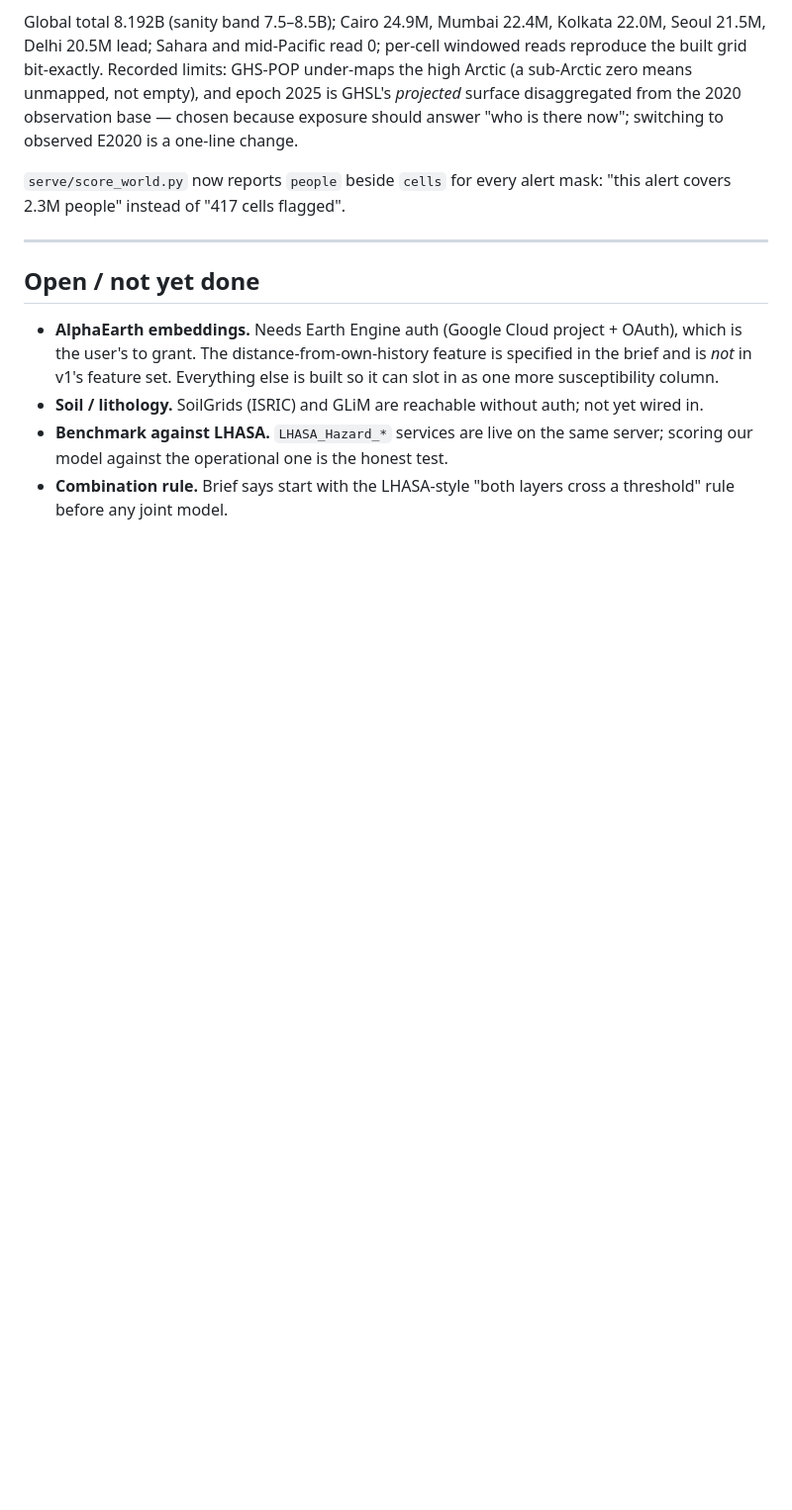
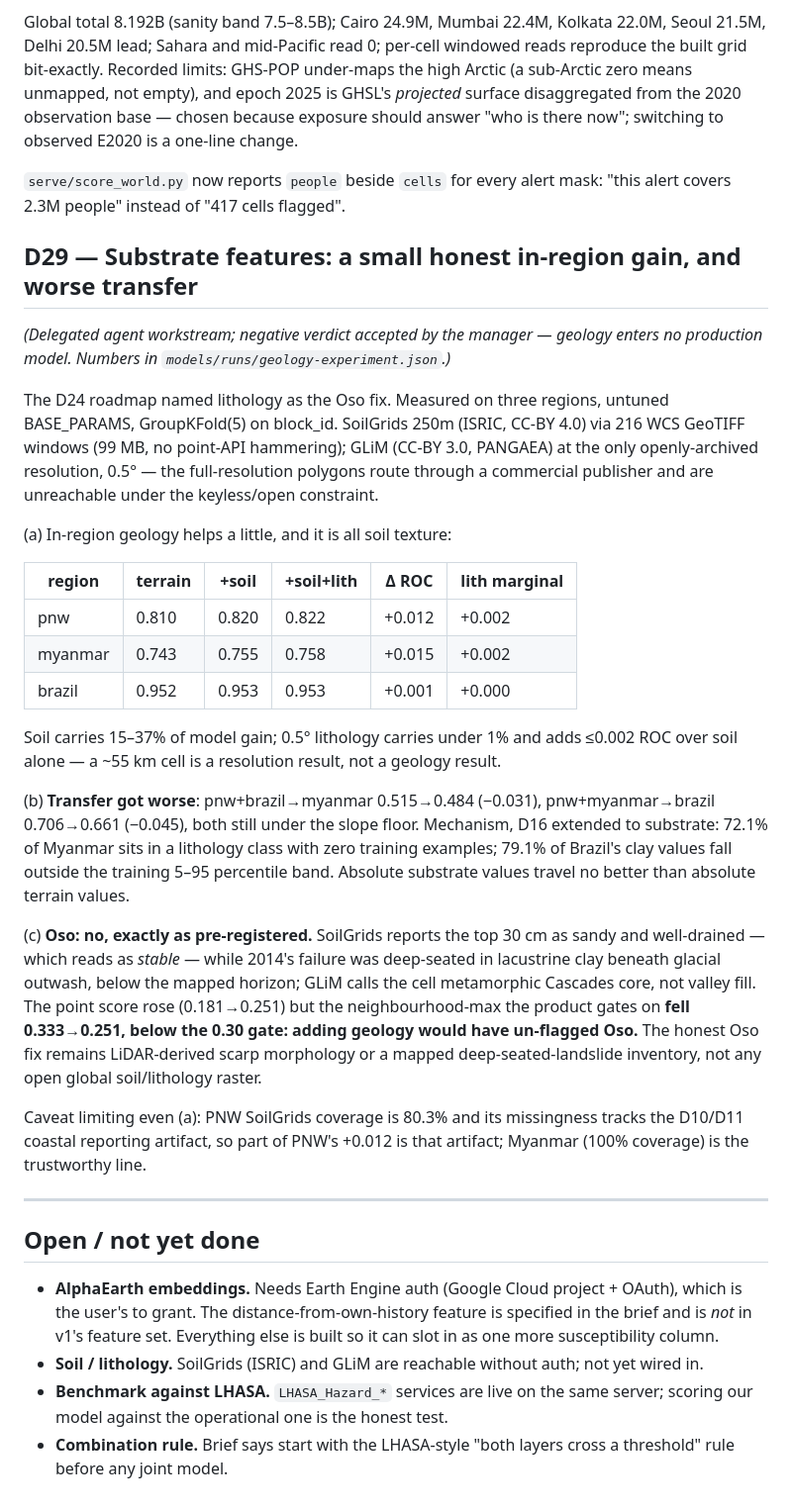
Before and after one commit to lkruer/hazard-watch, a Markdown page: docs/decisions.md, the part around the change. Shown at 99% size. GitHub-like rendering; blank space fills up the shorter version.

Commit message:
Geology workstream (agent): evaluated and rejected for production, D29
SoilGrids 250m + 0.5-deg GLiM on three regions: +0.001..+0.015 ROC in-region
(all soil texture; coarse lithology <1% of gain), transfer DEGRADED by
0.031-0.045 (absolute substrate values do not travel, D16 extended), and the
pre-registered Oso miss confirmed with mechanism -- top-30cm soil reads
stable while the failure was deep lacustrine clay; geology would have
un-flagged Oso (ring-max 0.333 -> 0.251). Geology enters no production model;
pipelines/geology.py kept as an evaluated capability with full evidence in
models/runs/geology-experiment.json.

Co-Authored-By: Claude Fable 5 <noreply@anthropic.com>
Co-Authored-By: Claude Opus 5 <noreply@anthropic.com>

```diff
--- a/docs/decisions.md
+++ b/docs/decisions.md
@@ -835,6 +835,51 @@ now"; switching to observed E2020 is a one-line change.
 `serve/score_world.py` now reports `people` beside `cells` for every alert
 mask: "this alert covers 2.3M people" instead of "417 cells flagged".
 
+## D29 — Substrate features: a small honest in-region gain, and worse transfer
+
+*(Delegated agent workstream; negative verdict accepted by the manager —
+geology enters no production model. Numbers in
+`models/runs/geology-experiment.json`.)*
+
+The D24 roadmap named lithology as the Oso fix. Measured on three regions,
+untuned BASE_PARAMS, GroupKFold(5) on block_id. SoilGrids 250m (ISRIC,
+CC-BY 4.0) via 216 WCS GeoTIFF windows (99 MB, no point-API hammering); GLiM
+(CC-BY 3.0, PANGAEA) at the only openly-archived resolution, 0.5° — the
+full-resolution polygons route through a commercial publisher and are
+unreachable under the keyless/open constraint.
+
+(a) In-region geology helps a little, and it is all soil texture:
+
+| region | terrain | +soil | +soil+lith | Δ ROC | lith marginal |
+|---|---|---|---|---|---|
+| pnw | 0.810 | 0.820 | 0.822 | +0.012 | +0.002 |
+| myanmar | 0.743 | 0.755 | 0.758 | +0.015 | +0.002 |
+| brazil | 0.952 | 0.953 | 0.953 | +0.001 | +0.000 |
+
+Soil carries 15–37% of model gain; 0.5° lithology carries under 1% and adds
+≤0.002 ROC over soil alone — a ~55 km cell is a resolution result, not a
+geology result.
+
+(b) **Transfer got worse**: pnw+brazil→myanmar 0.515→0.484 (−0.031),
+pnw+myanmar→brazil 0.706→0.661 (−0.045), both still under the slope floor.
+Mechanism, D16 extended to substrate: 72.1% of Myanmar sits in a lithology
+class with zero training examples; 79.1% of Brazil's clay values fall outside
+the training 5–95 percentile band. Absolute substrate values travel no better
+than absolute terrain values.
+
+(c) **Oso: no, exactly as pre-registered.** SoilGrids reports the top 30 cm as
+sandy and well-drained — which reads as *stable* — while 2014's failure was
+deep-seated in lacustrine clay beneath glacial outwash, below the mapped
+horizon; GLiM calls the cell metamorphic Cascades core, not valley fill. The
+point score rose (0.181→0.251) but the neighbourhood-max the product gates on
+**fell 0.333→0.251, below the 0.30 gate: adding geology would have un-flagged
+Oso.** The honest Oso fix remains LiDAR-derived scarp morphology or a mapped
+deep-seated-landslide inventory, not any open global soil/lithology raster.
+
+Caveat limiting even (a): PNW SoilGrids coverage is 80.3% and its missingness
+tracks the D10/D11 coastal reporting artifact, so part of PNW's +0.012 is that
+artifact; Myanmar (100% coverage) is the trustworthy line.
+
 ---
 
 ## Open / not yet done
```
